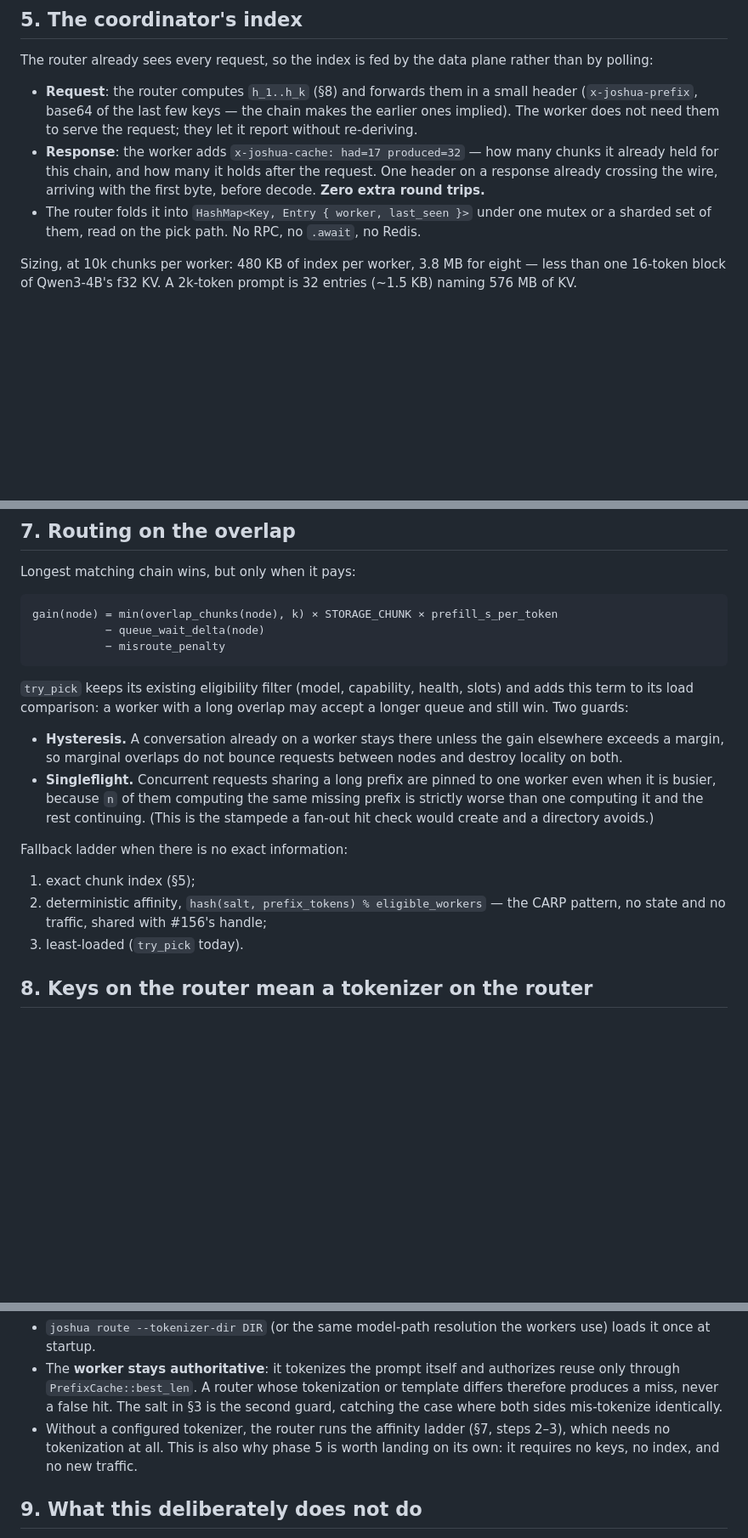
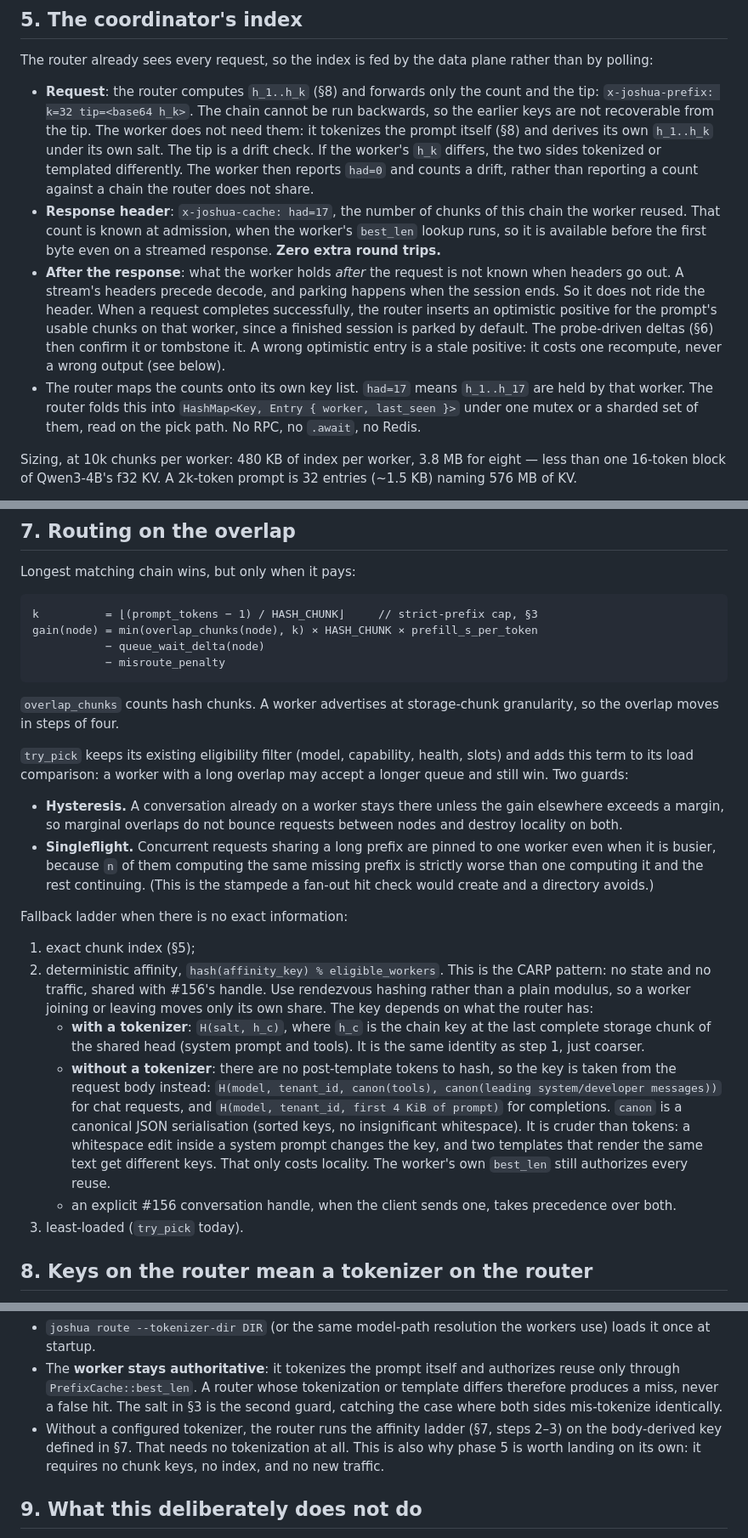
Before and after one commit to rexlunae/joshua, a Markdown page: docs/distributed-kv-cache.md, 3 parts joined by grey strips. Shown at 85% size. Rendered like a GitHub page; blank space fills up the shorter version.

Commit message:
docs(kv-cache): fix the chain, streaming and fallback gaps review found (#201)
- The hash chain cannot be run backwards, so the router sends only the
  count and tip; the worker derives its own keys and uses the tip as a
  tokenizer/template drift check.
- had= is known at admission and rides the header; occupancy after the
  request is not known when a stream's headers go out, so it comes from
  an optimistic insert that probe deltas confirm or tombstone.
- Key only complete chunks (chunks_exact) and state the equivalence the
  cache actually uses: PrefixCache::best_len takes strict prefixes only,
  which caps usable overlap at floor((n-1)/16) chunks.
- Define the tokenizer-free affinity key from the request body
  (canonical tools + leading system messages, or the prompt's first
  4 KiB), with rendezvous hashing instead of a plain modulus.

Co-Authored-By: Claude Opus 5.5 <noreply@anthropic.com>

````diff
--- a/docs/distributed-kv-cache.md
+++ b/docs/distributed-kv-cache.md
@@ -149,17 +165,30 @@ promise differs.
 The router already sees every request, so the index is fed by the data
 plane rather than by polling:
 
-* **Request**: the router computes `h_1..h_k` (§8) and forwards them in a
-  small header (`x-joshua-prefix`, base64 of the last few keys — the chain
-  makes the earlier ones implied). The worker does not need them to serve
-  the request; they let it report without re-deriving.
-* **Response**: the worker adds `x-joshua-cache: had=17 produced=32` — how
-  many chunks it already held for this chain, and how many it holds after
-  the request. One header on a response already crossing the wire, arriving
-  with the first byte, before decode. **Zero extra round trips.**
-* The router folds it into `HashMap<Key, Entry { worker, last_seen }>` under
-  one mutex or a sharded set of them, read on the pick path. No RPC, no
-  `.await`, no Redis.
+* **Request**: the router computes `h_1..h_k` (§8) and forwards only the
+  count and the tip: `x-joshua-prefix: k=32 tip=<base64 h_k>`. The chain
+  cannot be run backwards, so the earlier keys are not recoverable from the
+  tip. The worker does not need them: it tokenizes the prompt itself (§8)
+  and derives its own `h_1..h_k` under its own salt. The tip is a drift
+  check. If the worker's `h_k` differs, the two sides tokenized or templated
+  differently. The worker then reports `had=0` and counts a drift, rather
+  than reporting a count against a chain the router does not share.
+* **Response header**: `x-joshua-cache: had=17`, the number of chunks of
+  this chain the worker reused. That count is known at admission, when the
+  worker's `best_len` lookup runs, so it is available before the first byte
+  even on a streamed response. **Zero extra round trips.**
+* **After the response**: what the worker holds *after* the request is not
+  known when headers go out. A stream's headers precede decode, and parking
+  happens when the session ends. So it does not ride the header. When a
+  request completes successfully, the router inserts an optimistic positive
+  for the prompt's usable chunks on that worker, since a finished session
+  is parked by default. The probe-driven deltas (§6) then confirm it or
+  tombstone it. A wrong optimistic entry is a stale positive: it costs one
+  recompute, never a wrong output (see below).
+* The router maps the counts onto its own key list. `had=17` means
+  `h_1..h_17` are held by that worker. The router folds this into
+  `HashMap<Key, Entry { worker, last_seen }>` under one mutex or a sharded
+  set of them, read on the pick path. No RPC, no `.await`, no Redis.
 
 Sizing, at 10k chunks per worker: 480 KB of index per worker, 3.8 MB for
 eight — less than one 16-token block of Qwen3-4B's f32 KV. A 2k-token prompt
@@ -199,10 +228,14 @@ updates rather than diffs keep re-application idempotent.
 Longest matching chain wins, but only when it pays:
 
 ```text
-gain(node) = min(overlap_chunks(node), k) × STORAGE_CHUNK × prefill_s_per_token
+k          = ⌊(prompt_tokens − 1) / HASH_CHUNK⌋     // strict-prefix cap, §3
+gain(node) = min(overlap_chunks(node), k) × HASH_CHUNK × prefill_s_per_token
            − queue_wait_delta(node)
            − misroute_penalty
 ```
+
+`overlap_chunks` counts hash chunks. A worker advertises at storage-chunk
+granularity, so the overlap moves in steps of four.
 
 `try_pick` keeps its existing eligibility filter (model, capability,
 health, slots) and adds this term to its load comparison: a worker with a
@@ -220,8 +253,26 @@ long overlap may accept a longer queue and still win. Two guards:
 Fallback ladder when there is no exact information:
 
 1. exact chunk index (§5);
-2. deterministic affinity, `hash(salt, prefix_tokens) % eligible_workers`
-   — the CARP pattern, no state and no traffic, shared with #156's handle;
+2. deterministic affinity, `hash(affinity_key) % eligible_workers`. This
+   is the CARP pattern: no state and no traffic, shared with #156's handle.
+   Use rendezvous hashing rather than a plain modulus, so a worker joining
+   or leaving moves only its own share. The key depends on what the router
+   has:
+   * **with a tokenizer**: `H(salt, h_c)`, where `h_c` is the chain key at
+     the last complete storage chunk of the shared head (system prompt and
+     tools). It is the same identity as step 1, just coarser.
+   * **without a tokenizer**: there are no post-template tokens to hash,
+     so the key is taken from the request body instead:
+     `H(model, tenant_id, canon(tools), canon(leading system/developer
+     messages))` for chat requests, and `H(model, tenant_id, first 4 KiB
+     of prompt)` for completions. `canon` is a canonical JSON
+     serialisation (sorted keys, no insignificant whitespace). It is
+     cruder than tokens: a whitespace edit inside a system prompt changes
+     the key, and two templates that render the same text get different
+     keys. That only costs locality. The worker's own `best_len` still
+     authorizes every reuse.
+   * an explicit #156 conversation handle, when the client sends one, takes
+     precedence over both.
 3. least-loaded (`try_pick` today).
 
 
@@ -241,9 +292,9 @@ needs a tokenizer — but only a tokenizer: `tokenizer.json` (a few MB, pure
   hit. The salt in §3 is the second guard, catching the case where both
   sides mis-tokenize identically.
 * Without a configured tokenizer, the router runs the affinity ladder
-  (§7, steps 2–3), which needs no tokenization at all. This is also why
-  phase 5 is worth landing on its own: it requires no keys, no index, and no
-  new traffic.
+  (§7, steps 2–3) on the body-derived key defined in §7. That needs no
+  tokenization at all. This is also why phase 5 is worth landing on its own:
+  it requires no chunk keys, no index, and no new traffic.
 
 ## 9. What this deliberately does not do
 
````
Also changed, not shown: other parts of docs/distributed-kv-cache.md (+29 -6 lines).
